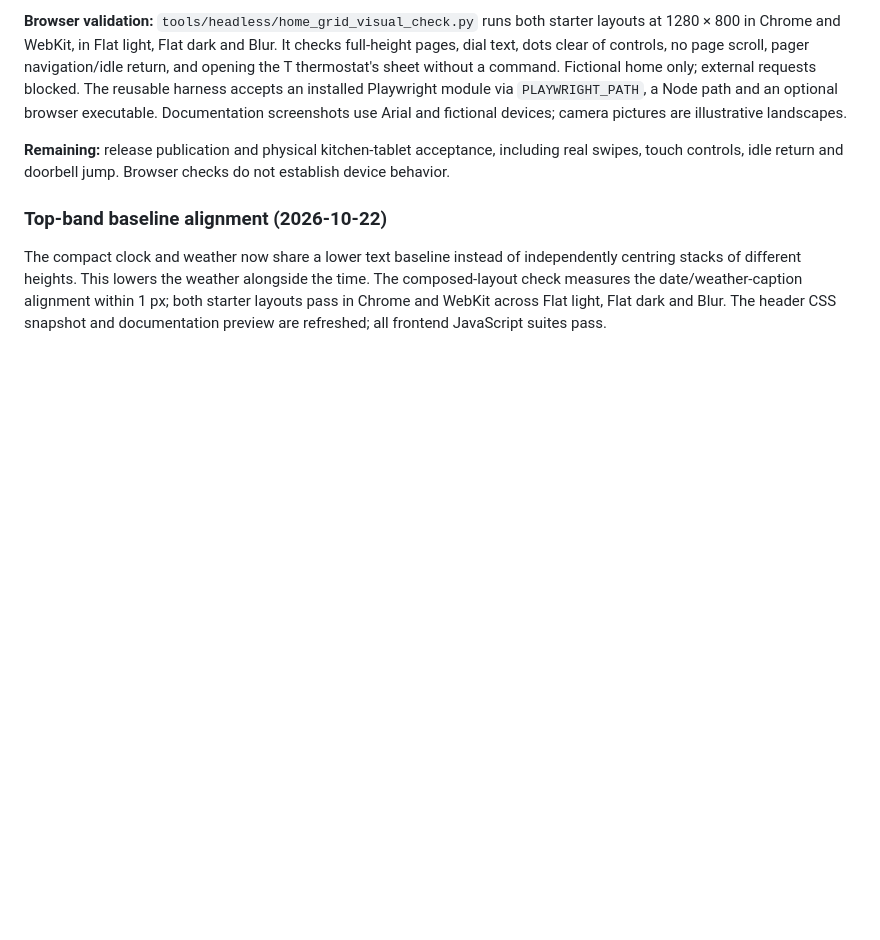
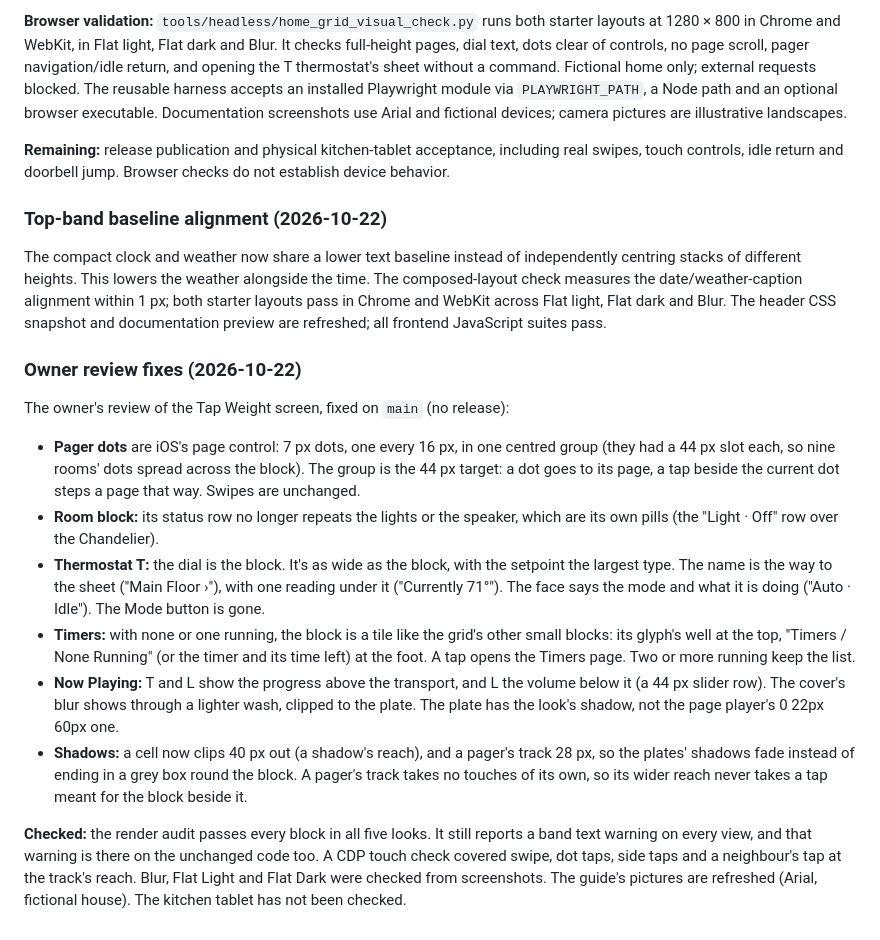
Before and after one commit to jazzphone/mantel, a Markdown page: docs/phase11/HOME-GRID.md, the part around the change. Rendered like a GitHub page; blank space fills up the shorter version.

```diff
--- a/docs/phase11/HOME-GRID.md
+++ b/docs/phase11/HOME-GRID.md
@@ -742,3 +742,17 @@ The owner's review reopened G2 visual acceptance before publication. Work stays
 ### Top-band baseline alignment (2026-10-22)
 
 The compact clock and weather now share a lower text baseline instead of independently centring stacks of different heights. This lowers the weather alongside the time. The composed-layout check measures the date/weather-caption alignment within 1 px; both starter layouts pass in Chrome and WebKit across Flat light, Flat dark and Blur. The header CSS snapshot and documentation preview are refreshed; all frontend JavaScript suites pass.
+
+
+### Owner review fixes (2026-10-22)
+
+The owner's review of the Tap Weight screen, fixed on `main` (no release):
+
+- **Pager dots** are iOS's page control: 7 px dots, one every 16 px, in one centred group (they had a 44 px slot each, so nine rooms' dots spread across the block). The group is the 44 px target: a dot goes to its page, a tap beside the current dot steps a page that way. Swipes are unchanged.
+- **Room block:** its status row no longer repeats the lights or the speaker, which are its own pills (the "Light · Off" row over the Chandelier).
+- **Thermostat T:** the dial is the block. It's as wide as the block, with the setpoint the largest type. The name is the way to the sheet ("Main Floor ›"), with one reading under it ("Currently 71°"). The face says the mode and what it is doing ("Auto · Idle"). The Mode button is gone.
+- **Timers:** with none or one running, the block is a tile like the grid's other small blocks: its glyph's well at the top, "Timers / None Running" (or the timer and its time left) at the foot. A tap opens the Timers page. Two or more running keep the list.
+- **Now Playing:** T and L show the progress above the transport, and L the volume below it (a 44 px slider row). The cover's blur shows through a lighter wash, clipped to the plate. The plate has the look's shadow, not the page player's 0 22px 60px one.
+- **Shadows:** a cell now clips 40 px out (a shadow's reach), and a pager's track 28 px, so the plates' shadows fade instead of ending in a grey box round the block. A pager's track takes no touches of its own, so its wider reach never takes a tap meant for the block beside it.
+
+**Checked:** the render audit passes every block in all five looks. It still reports a band text warning on every view, and that warning is there on the unchanged code too. A CDP touch check covered swipe, dot taps, side taps and a neighbour's tap at the track's reach. Blur, Flat Light and Flat Dark were checked from screenshots. The guide's pictures are refreshed (Arial, fictional house). The kitchen tablet has not been checked.
```
Also changed, not shown: docs/guide/Home-Grid.md (+1 -1 lines), docs/images/home-grid-editor.png, docs/images/home-grid.png, 10 other files.
